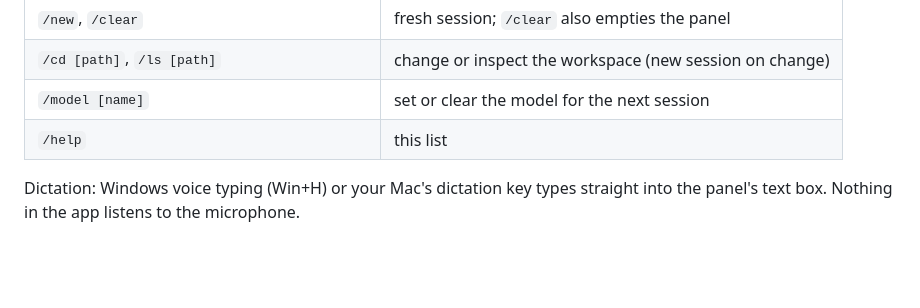
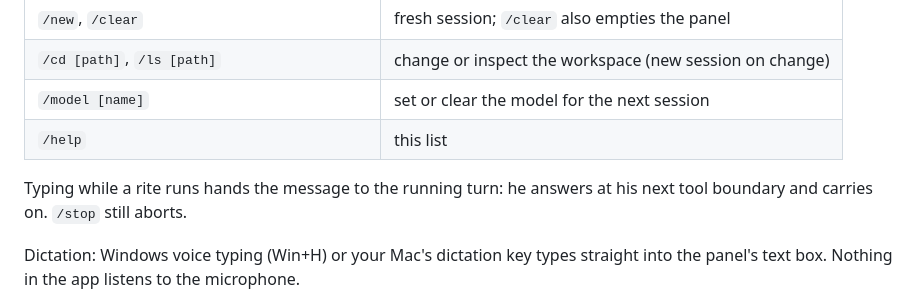
Before and after one commit to phellwege/desktopBuddy-claudeCLI-magosVex, a Markdown page: README.md, the part around the change. GitHub-like rendering; blank space fills up the shorter version.

Commit message:
docs: spec names the steering costs and limits; README mentions mid-rite steering
Spec section 7's linger scenario description was stale (described killing or stdin EOF,
not the actual FAKE_CLAUDE_LINGER_MS-driven self-exit that never consults stdin).
Section 4.3 gains a "Known costs and limits" paragraph: the reply now settles roughly
half a second later (post-EOF exit, tunable via DRAIN_GRACE_MS), the last result's error
wins across a drained follow-on turn, a follow-on init arriving later than the grace is
silently lost, /new and /cd do not stop a running turn, and the grace path detaches
without killing.

README documents the user-visible behaviour: typing while a rite runs steers the
running turn instead of being dropped; /stop still aborts.

Co-Authored-By: Claude Fable 5.1 <noreply@anthropic.com>

```diff
--- a/README.md
+++ b/README.md
@@ -66,6 +66,9 @@ Ctrl+Q in the panel quits. Drag him to another monitor; he hovers there and land
 | `/model [name]` | set or clear the model for the next session |
 | `/help` | this list |
 
+Typing while a rite runs hands the message to the running turn: he answers at his next
+tool boundary and carries on. `/stop` still aborts.
+
 Dictation: Windows voice typing (Win+H) or your Mac's dictation key types straight into
 the panel's text box. Nothing in the app listens to the microphone.
 
```
Also changed, not shown: 1 other file.
